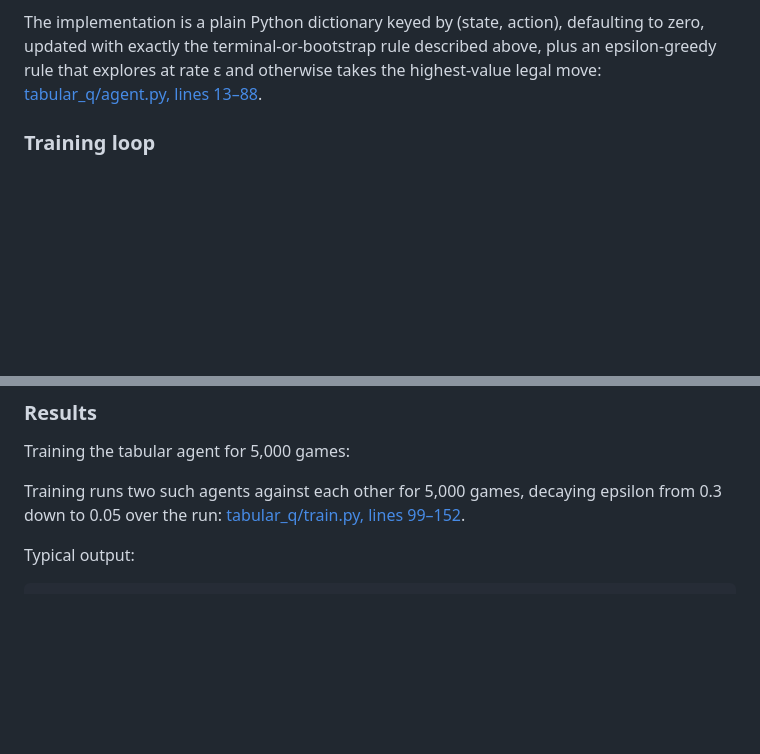
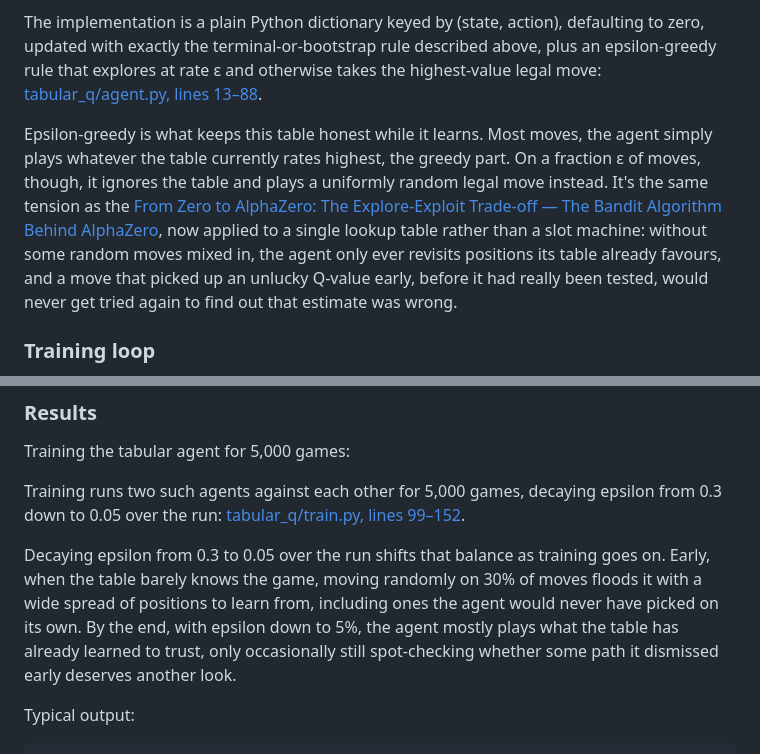
Before and after one commit to thltsui/RecursiveTicTacToe, a Markdown page: substack/07_teaching_an_agent_to_play.md, 2 parts joined by grey strips. Drawn GitHub-style; blank space fills up the shorter version.

Commit message:
essay07 Part 1: explain epsilon-greedy and its decay schedule
Adds two paragraphs: one connecting epsilon-greedy exploration back to
the explore-exploit essay's bandit framing, and one explaining what
decaying epsilon from 0.3 to 0.05 actually buys training (broad
coverage early, exploitation of the table's own trusted estimates
later).

````diff
--- a/substack/07_teaching_an_agent_to_play.md
+++ b/substack/07_teaching_an_agent_to_play.md
@@ -35,6 +35,8 @@ The update above already is the loss function from the opening, just applied to
 
 The implementation is a plain Python dictionary keyed by (state, action), defaulting to zero, updated with exactly the terminal-or-bootstrap rule described above, plus an epsilon-greedy rule that explores at rate ε and otherwise takes the highest-value legal move: [tabular_q/agent.py, lines 13–88](https://github.com/thltsui/RecursiveTicTacToe/blob/8e19888892029b086e01376cfbe0d4f7aaace3e4/experiments/tabular_q/agent.py#L13-L88).
 
+Epsilon-greedy is what keeps this table honest while it learns. Most moves, the agent simply plays whatever the table currently rates highest, the greedy part. On a fraction ε of moves, though, it ignores the table and plays a uniformly random legal move instead. It's the same tension as the [From Zero to AlphaZero: The Explore-Exploit Trade-off — The Bandit Algorithm Behind AlphaZero](https://tthl.substack.com/p/t3-the-slot-machine-problem-where), now applied to a single lookup table rather than a slot machine: without some random moves mixed in, the agent only ever revisits positions its table already favours, and a move that picked up an unlucky Q-value early, before it had really been tested, would never get tried again to find out that estimate was wrong.
+
 ### Training loop
 
 To train, we run self-play games where one agent plays as X and a copy (or a random agent) plays as O. After each move, we compute a reward and update:
@@ -53,6 +55,8 @@ Training the tabular agent for 5,000 games:
 
 Training runs two such agents against each other for 5,000 games, decaying epsilon from 0.3 down to 0.05 over the run: [tabular_q/train.py, lines 99–152](https://github.com/thltsui/RecursiveTicTacToe/blob/8e19888892029b086e01376cfbe0d4f7aaace3e4/experiments/tabular_q/train.py#L99-L152).
 
+Decaying epsilon from 0.3 to 0.05 over the run shifts that balance as training goes on. Early, when the table barely knows the game, moving randomly on 30% of moves floods it with a wide spread of positions to learn from, including ones the agent would never have picked on its own. By the end, with epsilon down to 5%, the agent mostly plays what the table has already learned to trust, only occasionally still spot-checking whether some path it dismissed early deserves another look.
+
 Typical output:
 ```
 Q-table size: 142,847 entries
````
